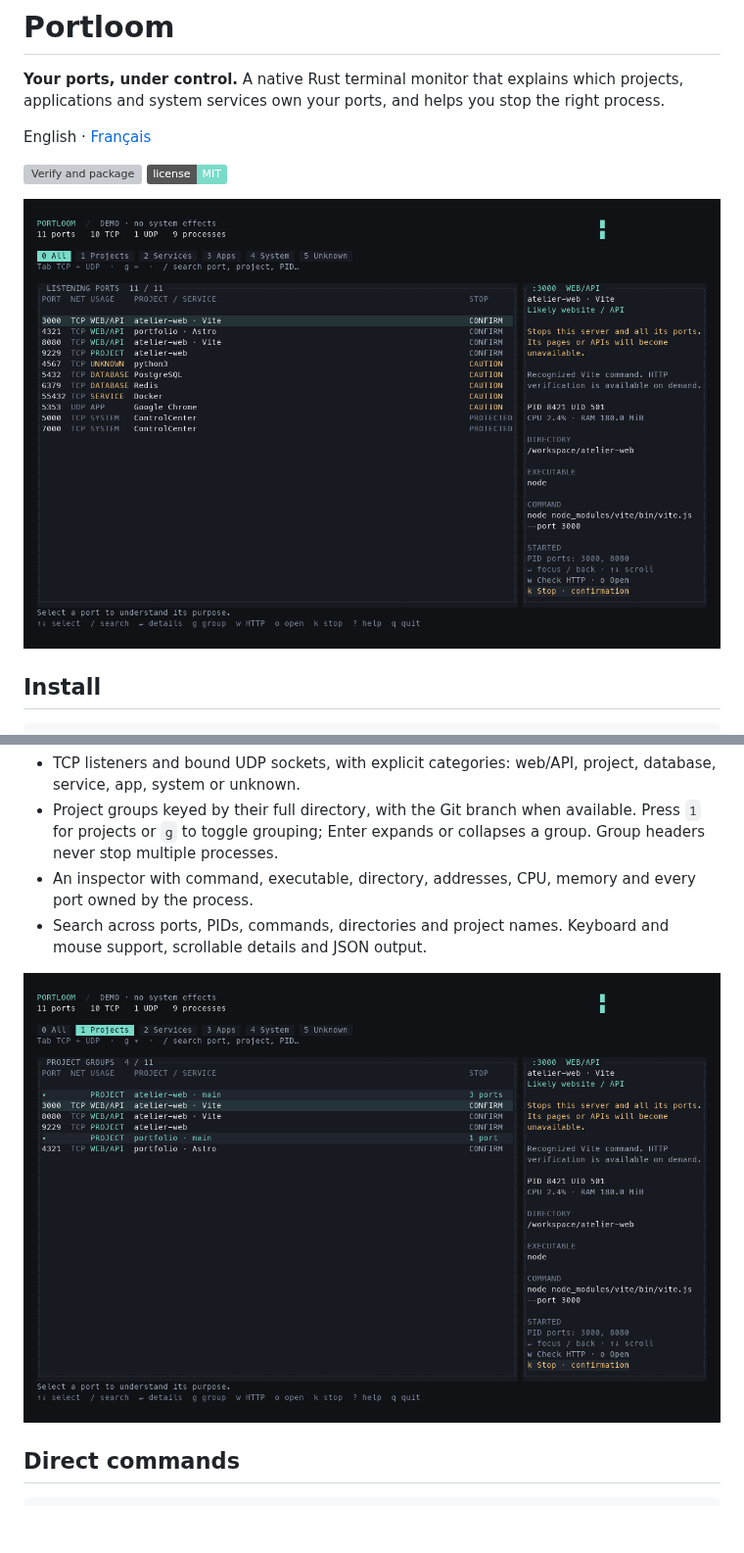
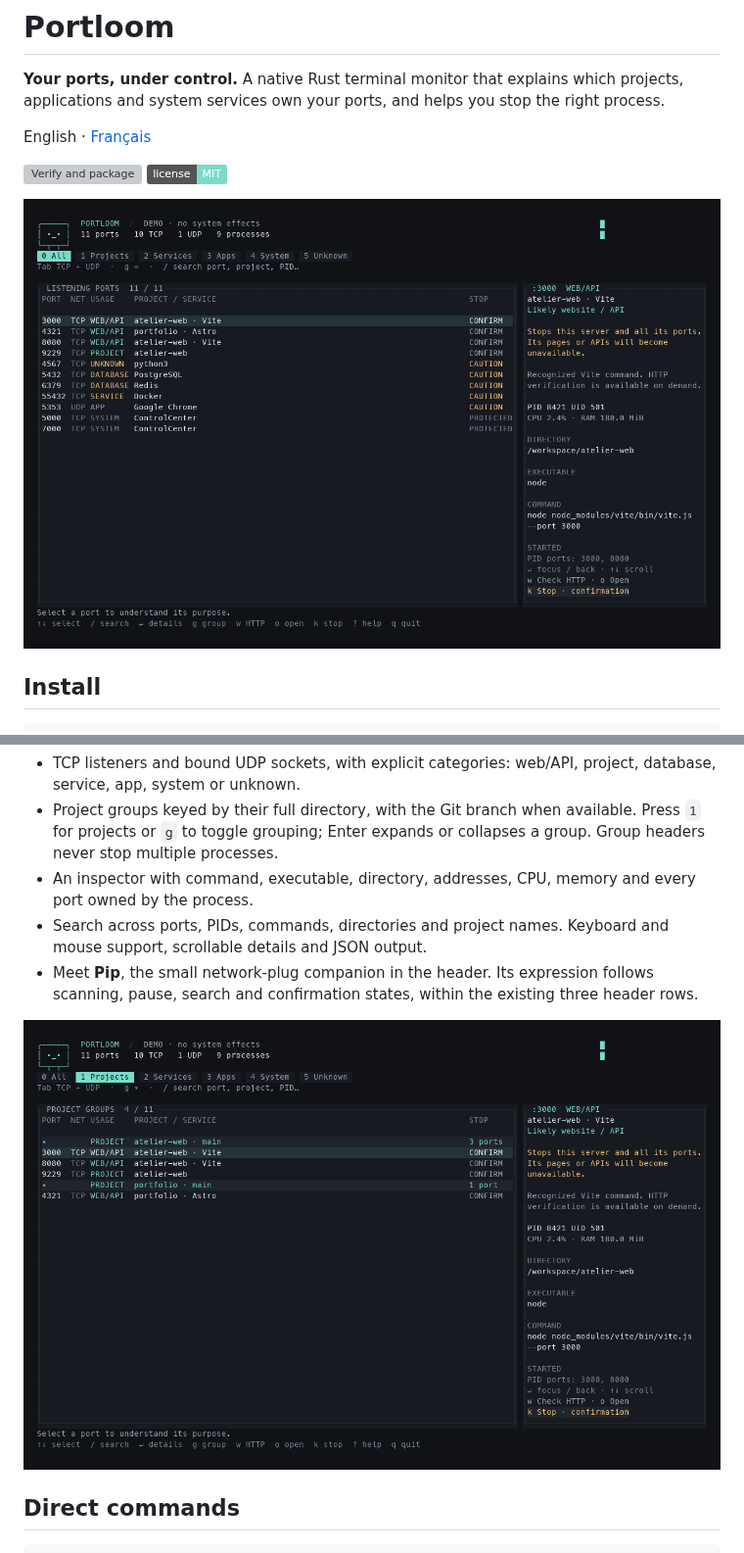
Before and after one commit to ronael/portloom, a Markdown page: README.md, 2 parts joined by grey strips. Shown at 98% size. Rendered like a GitHub page; pictures changed too: docs/assets/preview.png, docs/assets/projects.png; badges without logos; blank space fills up the shorter version; grey boxes are pictures that could not be loaded.

```diff
--- a/README.md
+++ b/README.md
@@ -45,6 +45,7 @@ Precedence: **`--lang` → `PORTLOOM_LANG` → saved preference → English**. P
 - Project groups keyed by their full directory, with the Git branch when available. Press `1` for projects or `g` to toggle grouping; Enter expands or collapses a group. Group headers never stop multiple processes.
 - An inspector with command, executable, directory, addresses, CPU, memory and every port owned by the process.
 - Search across ports, PIDs, commands, directories and project names. Keyboard and mouse support, scrollable details and JSON output.
+- Meet **Pip**, the small network-plug companion in the header. Its expression follows scanning, pause, search and confirmation states, within the existing three header rows.
 
 ![Expandable project groups](docs/assets/projects.png)
 
```
Also changed, not shown: distribution/npm/README.md (+2 -0 lines), docs/design/mascot.md (added, +15 -0 lines), docs/i18n/README.fr.md (+2 -0 lines), docs/assets/preview-fr.png, 5 other files.
